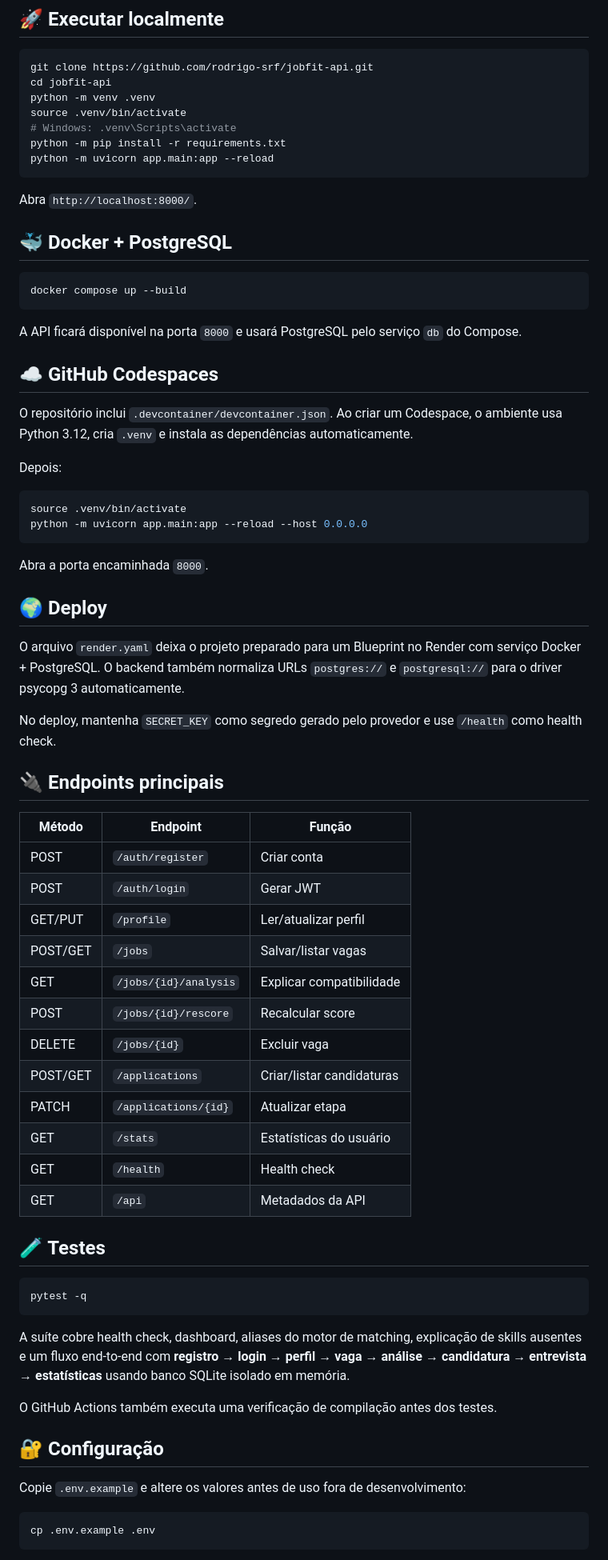
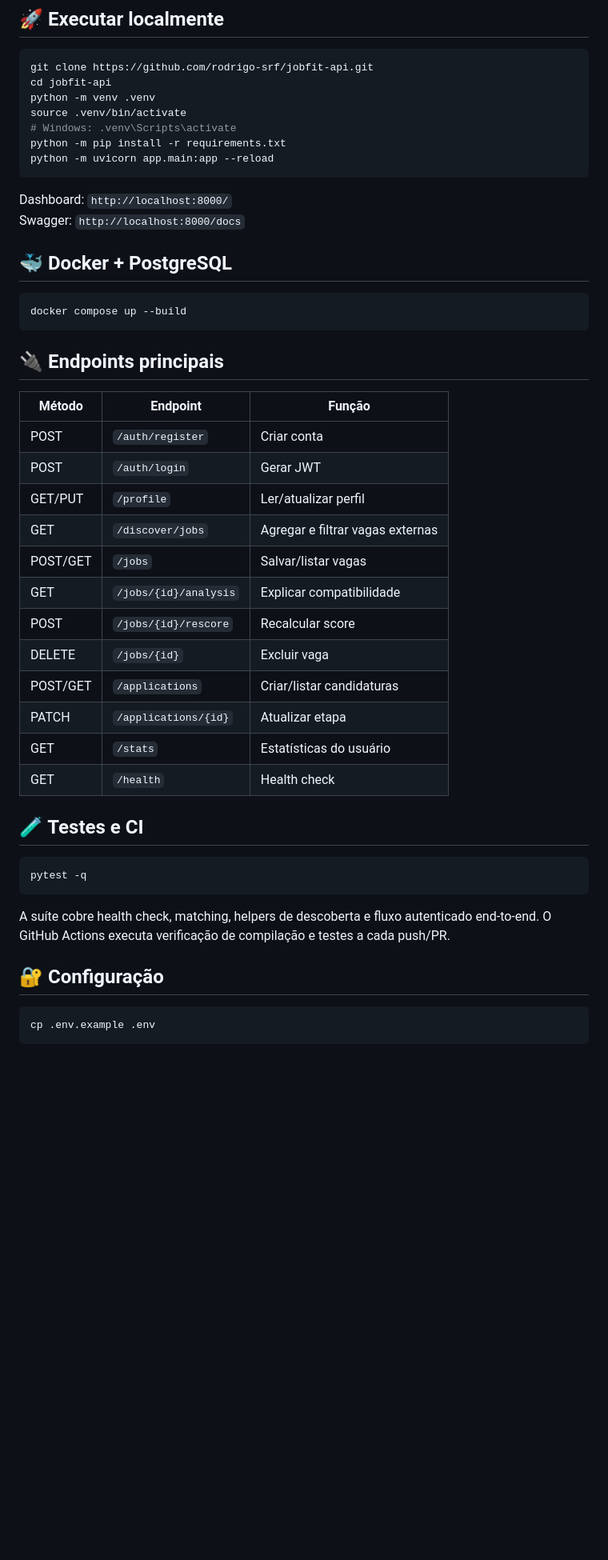
Before and after one commit to rodrigo-srf/jobfit-api, a Markdown page: README.md, the part around one of its changes. Shown at 80% size. Rendered like a GitHub page; blank space fills up the shorter version.

````diff
--- a/README.md
+++ b/README.md
@@ -116,34 +113,14 @@ python -m pip install -r requirements.txt
 python -m uvicorn app.main:app --reload
 ```
 
-Abra `http://localhost:8000/`.
+Dashboard: `http://localhost:8000/`
+Swagger: `http://localhost:8000/docs`
 
 ## 🐳 Docker + PostgreSQL
 
 ```bash
 docker compose up --build
 ```
-
-A API ficará disponível na porta `8000` e usará PostgreSQL pelo serviço `db` do Compose.
-
-## ☁️ GitHub Codespaces
-
-O repositório inclui `.devcontainer/devcontainer.json`. Ao criar um Codespace, o ambiente usa Python 3.12, cria `.venv` e instala as dependências automaticamente.
-
-Depois:
-
-```bash
-source .venv/bin/activate
-python -m uvicorn app.main:app --reload --host 0.0.0.0
-```
-
-Abra a porta encaminhada `8000`.
-
-## 🌍 Deploy
-
-O arquivo `render.yaml` deixa o projeto preparado para um Blueprint no Render com serviço Docker + PostgreSQL. O backend também normaliza URLs `postgres://` e `postgresql://` para o driver psycopg 3 automaticamente.
-
-No deploy, mantenha `SECRET_KEY` como segredo gerado pelo provedor e use `/health` como health check.
 
 ## 🔌 Endpoints principais
 
@@ -152,6 +129,7 @@ No deploy, mantenha `SECRET_KEY` como segredo gerado pelo provedor e use `/healt
 | POST | `/auth/register` | Criar conta |
 | POST | `/auth/login` | Gerar JWT |
 | GET/PUT | `/profile` | Ler/atualizar perfil |
+| GET | `/discover/jobs` | Agregar e filtrar vagas externas |
 | POST/GET | `/jobs` | Salvar/listar vagas |
 | GET | `/jobs/{id}/analysis` | Explicar compatibilidade |
 | POST | `/jobs/{id}/rescore` | Recalcular score |
@@ -160,21 +138,16 @@ No deploy, mantenha `SECRET_KEY` como segredo gerado pelo provedor e use `/healt
 | PATCH | `/applications/{id}` | Atualizar etapa |
 | GET | `/stats` | Estatísticas do usuário |
 | GET | `/health` | Health check |
-| GET | `/api` | Metadados da API |
 
-## 🧪 Testes
+## 🧪 Testes e CI
 
 ```bash
 pytest -q
 ```
 
-A suíte cobre health check, dashboard, aliases do motor de matching, explicação de skills ausentes e um fluxo end-to-end com **registro → login → perfil → vaga → análise → candidatura → entrevista → estatísticas** usando banco SQLite isolado em memória.
-
-O GitHub Actions também executa uma verificação de compilação antes dos testes.
+A suíte cobre health check, matching, helpers de descoberta e fluxo autenticado end-to-end. O GitHub Actions executa verificação de compilação e testes a cada push/PR.
 
 ## 🔐 Configuração
-
-Copie `.env.example` e altere os valores antes de uso fora de desenvolvimento:
 
 ```bash
 cp .env.example .env
````
Also changed, not shown: other parts of README.md (+35 -39 lines).
